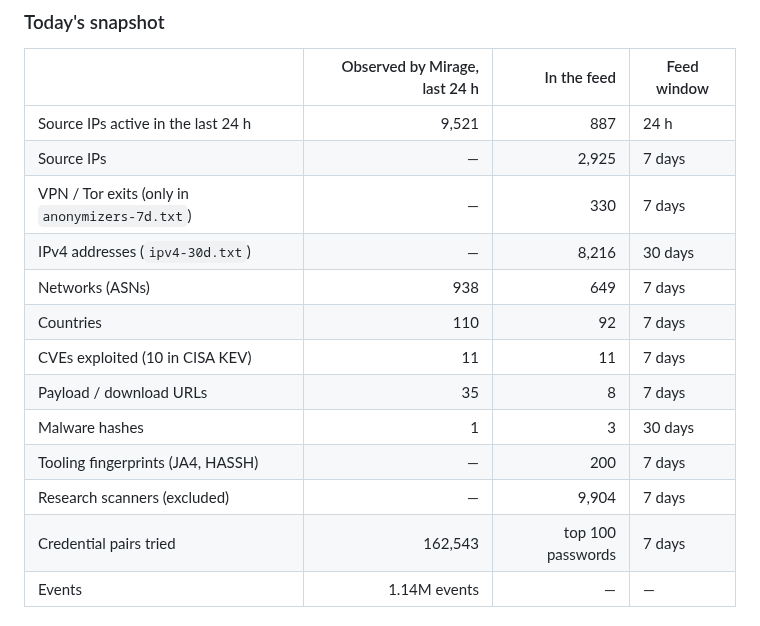
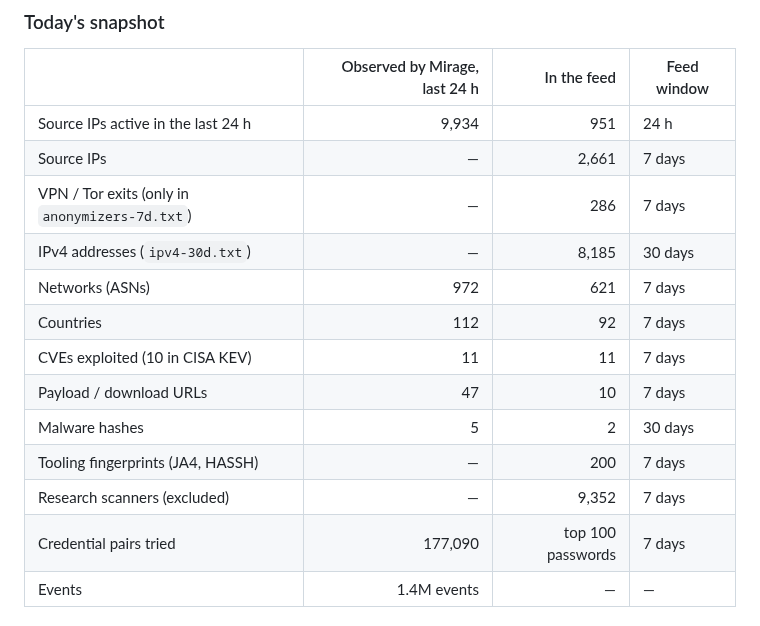
Before and after one commit to offseq/mirage-feed, a Markdown page: README.md, the part around one of its changes. Rendered like a GitHub page.

Commit message:
readme: stats for 2026-11-09

```diff
--- a/README.md
+++ b/README.md
@@ -20,17 +20,17 @@ in the formats your firewall, SIEM and threat-intel platform already read.
 
 | | Observed by Mirage, last 24 h | In the feed | Feed window |
 |---|---:|---:|---|
-| Source IPs active in the last 24 h | 9,521 | 887 | 24 h |
-| Source IPs | — | 2,925 | 7 days |
-| VPN / Tor exits (only in `anonymizers-7d.txt`) | — | 330 | 7 days |
-| IPv4 addresses (`ipv4-30d.txt`) | — | 8,216 | 30 days |
-| Networks (ASNs) | 938 | 649 | 7 days |
-| Countries | 110 | 92 | 7 days |
+| Source IPs active in the last 24 h | 9,934 | 951 | 24 h |
+| Source IPs | — | 2,661 | 7 days |
+| VPN / Tor exits (only in `anonymizers-7d.txt`) | — | 286 | 7 days |
+| IPv4 addresses (`ipv4-30d.txt`) | — | 8,185 | 30 days |
+| Networks (ASNs) | 972 | 621 | 7 days |
+| Countries | 112 | 92 | 7 days |
 | CVEs exploited (10 in CISA KEV) | 11 | 11 | 7 days |
-| Payload / download URLs | 35 | 8 | 7 days |
-| Malware hashes | 1 | 3 | 30 days |
+| Payload / download URLs | 47 | 10 | 7 days |
+| Malware hashes | 5 | 2 | 30 days |
 | Tooling fingerprints (JA4, HASSH) | — | 200 | 7 days |
-| Research scanners (excluded) | — | 9,904 | 7 days |
-| Credential pairs tried | 162,543 | top 100 passwords | 7 days |
-| Events | 1.14M events | — | — |
+| Research scanners (excluded) | — | 9,352 | 7 days |
+| Credential pairs tried | 177,090 | top 100 passwords | 7 days |
+| Events | 1.4M events | — | — |
 
```
Also changed, not shown: other parts of README.md (+1 -1 lines).
